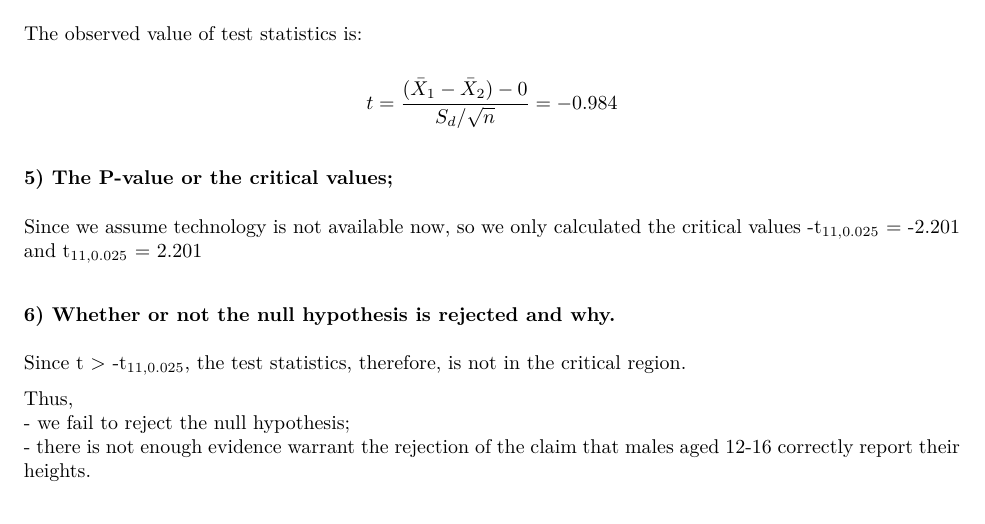
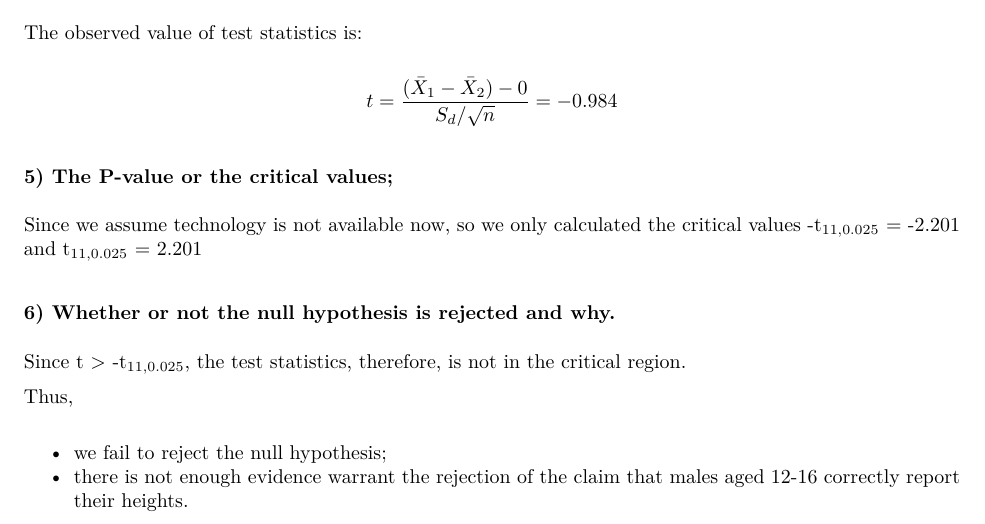
Before and after one commit to HongyuHe/statistics-G6, an R Markdown document (a3/Hongyu/assignment3.Rmd): part of page 1 of 5, cut so that both start at the same text. The pictures show the output file a3/Hongyu/assignment3.pdf that the author committed with the source.

Commit message:
refine format

```diff
--- a/a3/Hongyu/assignment3.Rmd
+++ b/a3/Hongyu/assignment3.Rmd
@@ -42,8 +42,9 @@ $$
 ### 6) Whether or not the null hypothesis is rejected and why.
   Since t > -t~11,0.025~, the test statistics, therefore, is not in the critical region.
 
-Thus, \
-- we fail to reject the null hypothesis;\
+Thus,
+
+- we fail to reject the null hypothesis;
 - there is not enough evidence warrant the rejection of the claim that males aged 12-16 correctly report their heights.
 
 
```
Also changed, not shown: a3/Hongyu/assignment3.pdf, a3/Hongyu/assignment3.Rmd (4 more changed lines).
